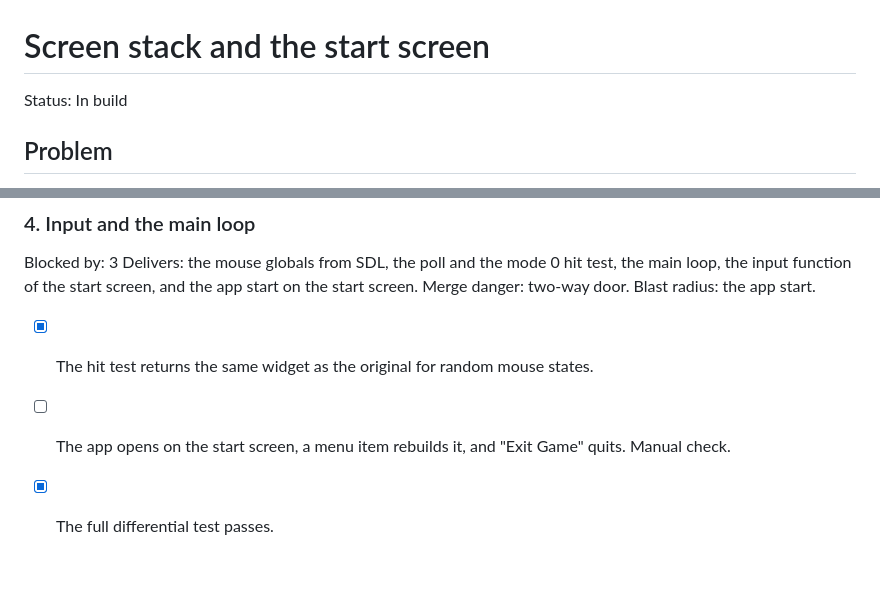
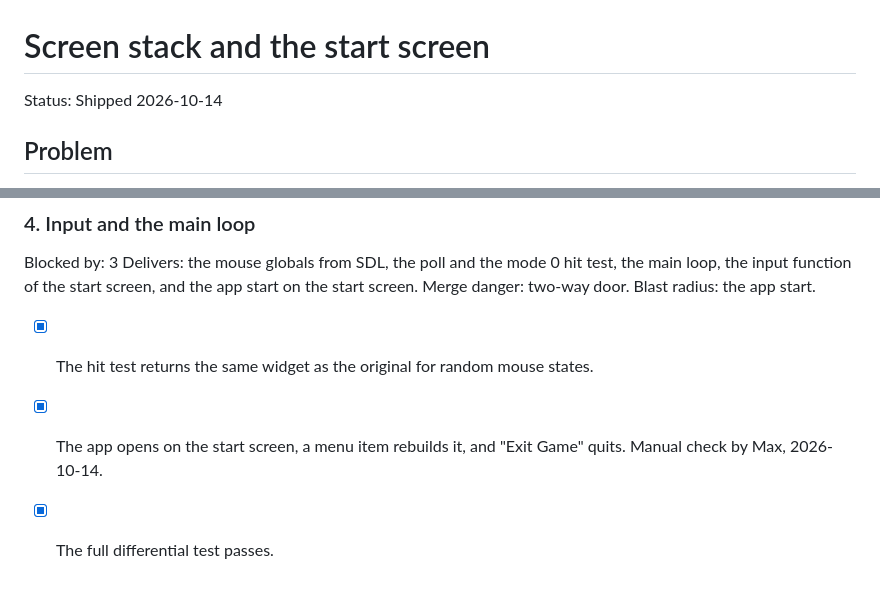
Before and after one commit to nunofaria007/cm0102-bosman-edition, a Markdown page: docs/specs/2026-10-14-start-screen-spec.md, 2 parts joined by grey strips. Drawn GitHub-style.

Commit message:
Mark the start screen spec as shipped after the manual check
Co-Authored-By: Claude Opus 5.5 <noreply@anthropic.com>

```diff
--- a/docs/specs/2026-10-14-start-screen-spec.md
+++ b/docs/specs/2026-10-14-start-screen-spec.md
@@ -1,5 +1,5 @@
 # Screen stack and the start screen
-Status: In build
+Status: Shipped 2026-10-14
 
 ## Problem
 The port draws areas and widgets through the screen manager, but no screen of the original exists in it. The app shows a made-up demo. Nothing reacts to the mouse, and nothing moves from one screen to the next.
@@ -106,5 +106,5 @@ Blocked by: 3
 Delivers: the mouse globals from SDL, the poll and the mode 0 hit test, the main loop, the input function of the start screen, and the app start on the start screen.
 Merge danger: two-way door. Blast radius: the app start.
 - [x] The hit test returns the same widget as the original for random mouse states.
-- [ ] The app opens on the start screen, a menu item rebuilds it, and "Exit Game" quits. Manual check.
+- [x] The app opens on the start screen, a menu item rebuilds it, and "Exit Game" quits. Manual check by Max, 2026-10-14.
 - [x] The full differential test passes.
```
